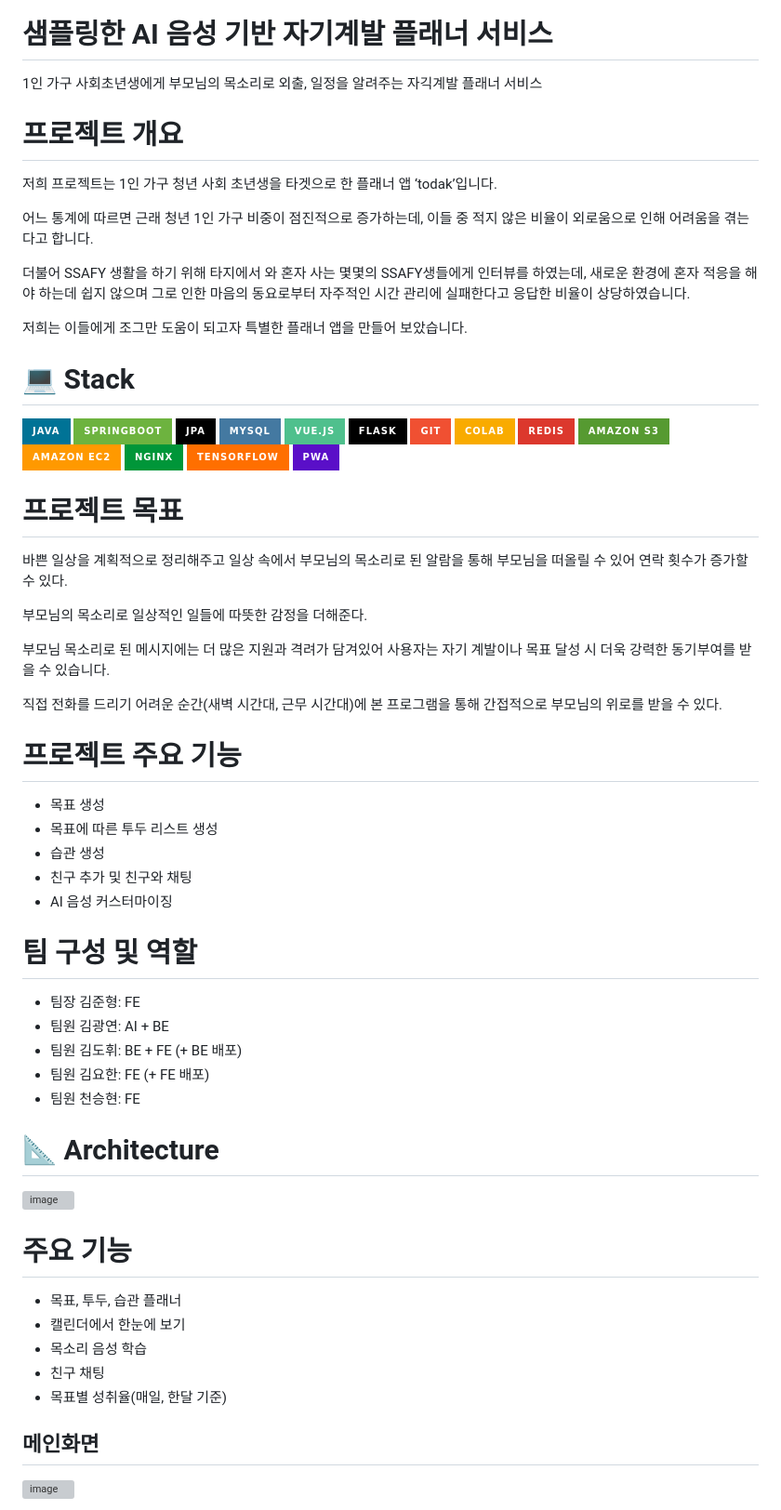
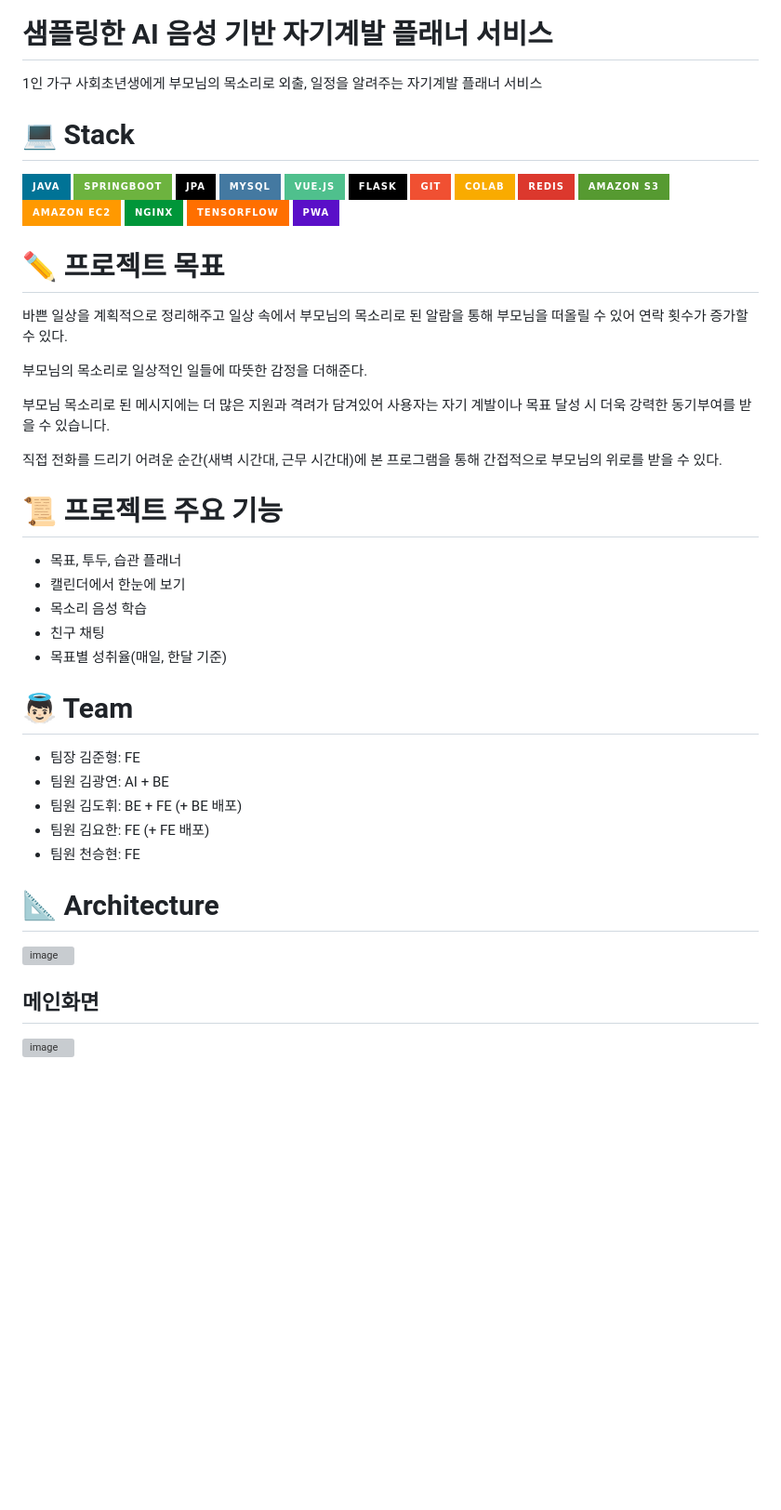
Before and after one commit to KimKwangyeon7/TodakTodak, a Markdown page: README.md, the part around the change. Shown: that part at 93% size. Drawn GitHub-style; badges without logos; blank space fills up the shorter version; grey boxes are pictures that could not be loaded.

Commit message:
Update README.md
Former-commit-id: 59679fff30fdbb7357eb469a92b1aaed60f2dfea

```diff
--- a/README.md
+++ b/README.md
@@ -2,17 +2,7 @@
 ![KakaoTalk_20240216_014349973](/uploads/013b169e58a2991a1abcc9edcd2eb79a/KakaoTalk_20240216_014349973.jpg){: width="200" height="200"}
 
 # 샘플링한 AI 음성 기반 자기계발 플래너 서비스
-1인 가구 사회초년생에게 부모님의 목소리로 외출, 일정을 알려주는 자긱계발 플래너 서비스
-
-# 프로젝트 개요
-
-저희 프로젝트는 1인 가구 청년 사회 초년생을 타겟으로 한 플래너 앱 ‘todak’입니다.
-
-어느 통계에 따르면 근래 청년 1인 가구 비중이 점진적으로 증가하는데, 이들 중 적지 않은 비율이 외로움으로 인해 어려움을 겪는다고 합니다.
-
-더불어 SSAFY 생활을 하기 위해 타지에서 와 혼자 사는 몇몇의 SSAFY생들에게 인터뷰를 하였는데, 새로운 환경에 혼자 적응을 해야 하는데 쉽지 않으며 그로 인한 마음의 동요로부터 자주적인 시간 관리에 실패한다고 응답한 비율이 상당하였습니다.
-
-저희는 이들에게 조그만 도움이 되고자 특별한 플래너 앱을 만들어 보았습니다.
+1인 가구 사회초년생에게 부모님의 목소리로 외출, 일정을 알려주는 자기계발 플래너 서비스
 
 # 💻 Stack
 <img src="https://img.shields.io/badge/java-007396?style=for-the-badge&logo=java&logoColor=white">
@@ -31,7 +21,7 @@
 <img src="https://img.shields.io/badge/PWA-5A0FC8?style=for-the-badge&logo=pwa&logoColor=white">
 
 
-# 프로젝트 목표
+# ✏️ 프로젝트 목표
 
 바쁜 일상을 계획적으로 정리해주고 일상 속에서 부모님의 목소리로 된 알람을 통해 부모님을 떠올릴 수 있어 연락 횟수가 증가할 수 있다.
 
@@ -42,16 +32,16 @@
 직접 전화를 드리기 어려운 순간(새벽 시간대, 근무 시간대)에 본 프로그램을 통해 간접적으로 부모님의 위로를 받을 수 있다.
 
 
-# 프로젝트 주요 기능
+# 📜 프로젝트 주요 기능
 
-- 목표 생성
-- 목표에 따른 투두 리스트 생성
-- 습관 생성
-- 친구 추가 및 친구와 채팅
-- AI 음성 커스터마이징
+* 목표, 투두, 습관 플래너
+* 캘린더에서 한눈에 보기
+* 목소리 음성 학습
+* 친구 채팅
+* 목표별 성취율(매일, 한달 기준)
 
 
-# 팀 구성 및 역할
+# 👼🏻 Team
 
 - 팀장 김준형: FE
 - 팀원 김광연: AI + BE
@@ -63,12 +53,6 @@
 
 ![image](/uploads/4ef0e80727ce180a74bea6912f252a65/image.png)
 
-# 주요 기능
-* 목표, 투두, 습관 플래너
-* 캘린더에서 한눈에 보기
-* 목소리 음성 학습
-* 친구 채팅
-* 목표별 성취율(매일, 한달 기준)
 
 ## 메인화면
 ![image](/uploads/ea7ecba5dbf6f9d39377605b6c39bfa5/image.png)
```
